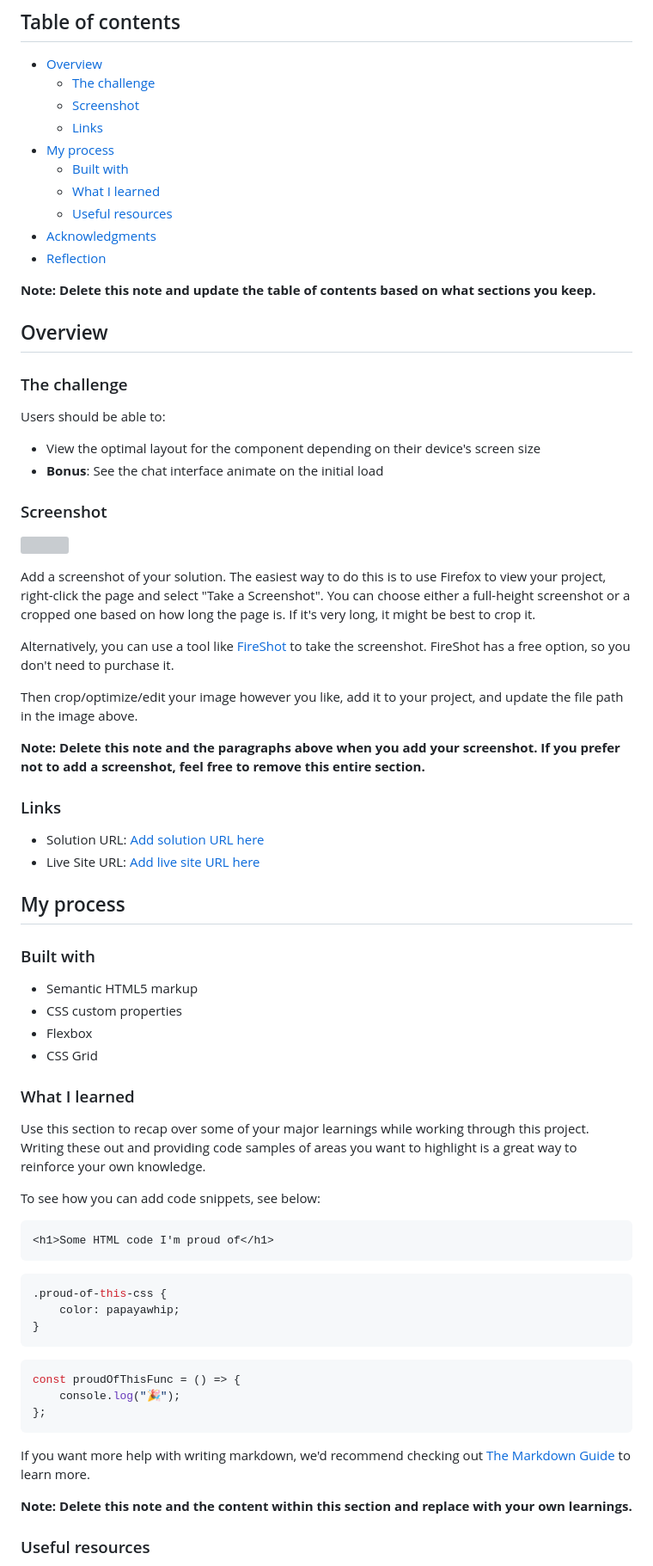
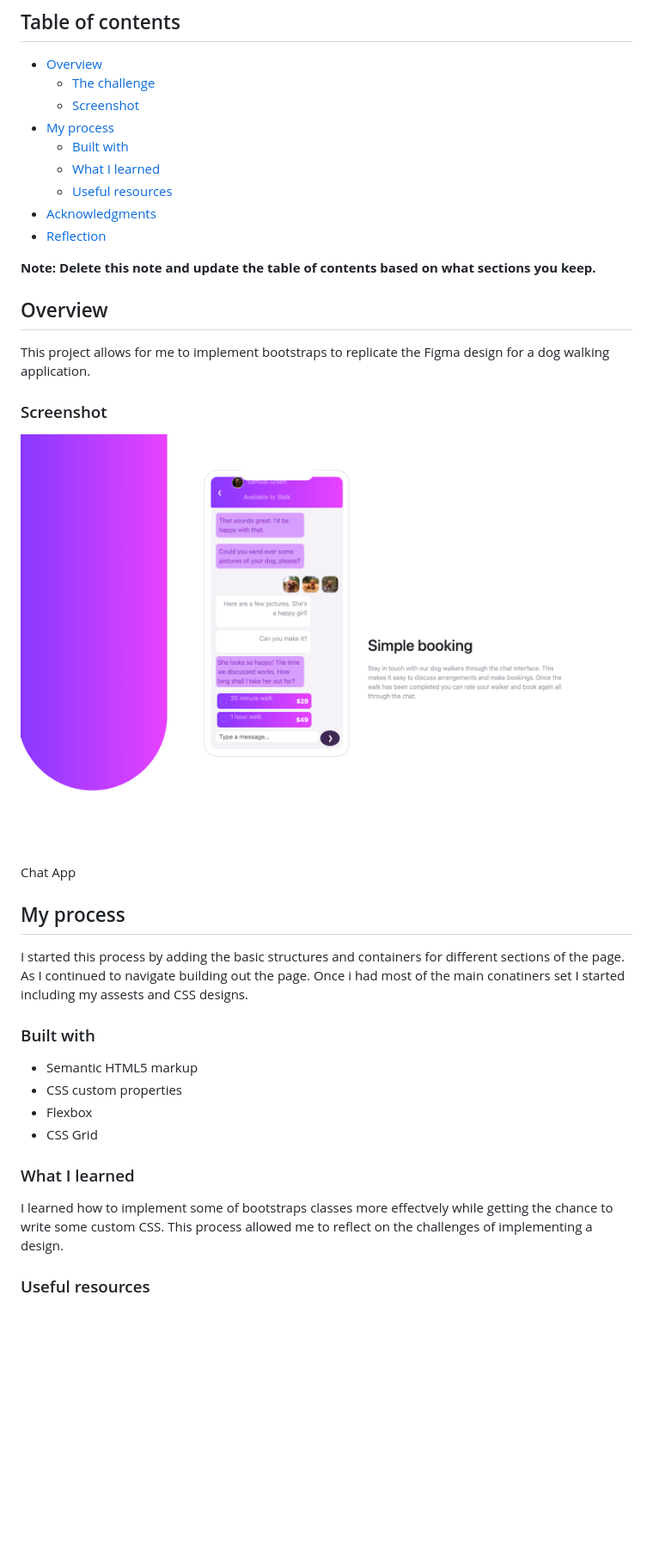
Before and after one commit to jfoskin/SBAWebDesign, a Markdown page: README.md, the part around the change. Shown: that part at 86% size. Rendered like a GitHub page; pictures changed too: images/chatAppPreview.png (added); blank space fills up the shorter version; grey boxes are pictures that could not be loaded.

Commit message:
updated read me and small details of my reflection

````diff
--- a/README.md
+++ b/README.md
@@ -7,7 +7,6 @@ This is a solution to the [Chat app CSS illustration challenge on Frontend Mento
 - [Overview](#overview)
   - [The challenge](#the-challenge)
   - [Screenshot](#screenshot)
-  - [Links](#links)
 - [My process](#my-process)
   - [Built with](#built-with)
   - [What I learned](#what-i-learned)
@@ -19,31 +18,17 @@ This is a solution to the [Chat app CSS illustration challenge on Frontend Mento
 
 ## Overview
 
-### The challenge
-
-Users should be able to:
-
-- View the optimal layout for the component depending on their device's screen size
-- **Bonus**: See the chat interface animate on the initial load
+This project allows for me to implement bootstraps to replicate the Figma design for a dog walking application.
 
 ### Screenshot
 
-![](./screenshot.jpg)
+![Preview](./images/chatAppPreview.png)
 
-Add a screenshot of your solution. The easiest way to do this is to use Firefox to view your project, right-click the page and select "Take a Screenshot". You can choose either a full-height screenshot or a cropped one based on how long the page is. If it's very long, it might be best to crop it.
-
-Alternatively, you can use a tool like [FireShot](https://getfireshot.com/) to take the screenshot. FireShot has a free option, so you don't need to purchase it.
-
-Then crop/optimize/edit your image however you like, add it to your project, and update the file path in the image above.
-
-**Note: Delete this note and the paragraphs above when you add your screenshot. If you prefer not to add a screenshot, feel free to remove this entire section.**
-
-### Links
-
-- Solution URL: [Add solution URL here](https://your-solution-url.com)
-- Live Site URL: [Add live site URL here](https://your-live-site-url.com)
+Chat App
 
 ## My process
+
+I started this process by adding the basic structures and containers for different sections of the page. As I continued to navigate building out the page. Once i had most of the main conatiners set I started including my assests and CSS designs.
 
 ### Built with
 
@@ -54,29 +39,8 @@ Then crop/optimize/edit your image however you like, add it to your project, and
 
 ### What I learned
 
-Use this section to recap over some of your major learnings while working through this project. Writing these out and providing code samples of areas you want to highlight is a great way to reinforce your own knowledge.
-
-To see how you can add code snippets, see below:
-
-```html
-<h1>Some HTML code I'm proud of</h1>
-```
-
-```css
-.proud-of-this-css {
-	color: papayawhip;
-}
-```
-
-```js
-const proudOfThisFunc = () => {
-	console.log("🎉");
-};
-```
-
-If you want more help with writing markdown, we'd recommend checking out [The Markdown Guide](https://www.markdownguide.org/) to learn more.
-
-**Note: Delete this note and the content within this section and replace with your own learnings.**
+I learned how to implement some of bootstraps classes more effectvely while getting the chance to write some custom CSS.
+This process allowed me to reflect on the challenges of implementing a design.
 
 ### Useful resources
 
````
Also changed, not shown: 1 other file.
